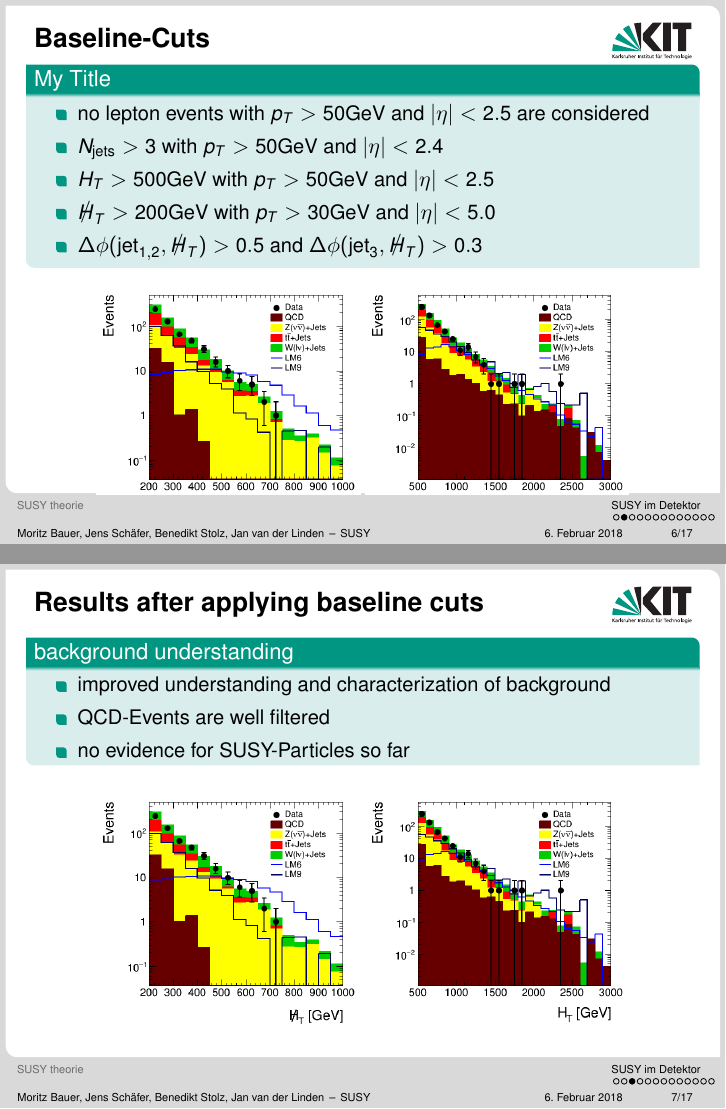
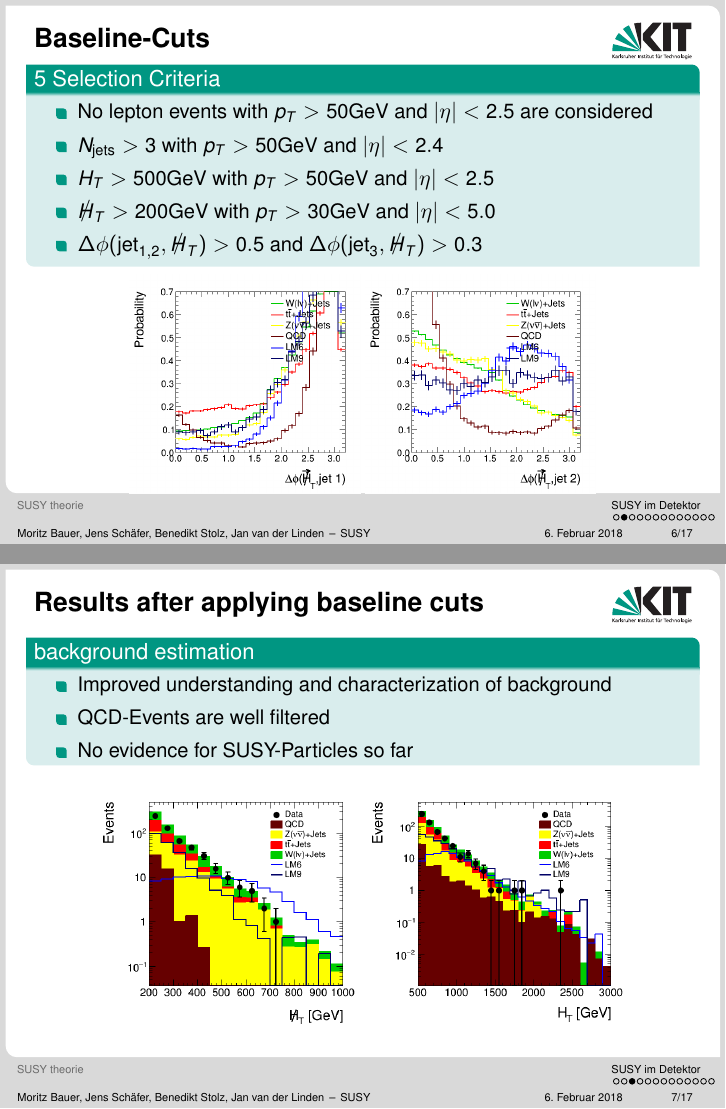
Before and after one commit to JanvanderLinden/TP1-SUSY, LaTeX slides (SUSYVortrag.tex, which reads Section2.tex): pages 6 and 7 of 17, joined at a grey line. Compiled offline with pdfLaTeX.

Commit message:
correct pictures in Section 2, minor headline changes

```diff
--- a/SUSYVortrag.tex
+++ b/SUSYVortrag.tex
@@ -16,9 +16,9 @@
 \usepackage{siunitx}
 \sisetup{detect-weight=true, detect-family=true}
 \usepackage{color}
-\usepackage{todonotes}
-\presetkeys{todonotes}{i		nline}{}
-\usepackage{booktabs}
+%\usepackage{todonotes}
+%\presetkeys{todonotes}{i		nline}{}
+%\usepackage{booktabs}
 \usepackage{listings}
 \usepackage[style=numeric, backend=biber, sorting=ynt]{biblatex}
 
--- a/Section2.tex
+++ b/Section2.tex
@@ -23,9 +23,9 @@
 
 \begin{frame}
 	\frametitle{Baseline-Cuts}
-	\begin{block}{My Title}
+	\begin{block}{5 Selection Criteria}
 		\begin{itemize}
-			\item no lepton events with  $p_T > 50 \si{ GeV}$ and $\lvert\eta\rvert < 2.5$ are considered
+			\item No lepton events with  $p_T > 50 \si{ GeV}$ and $\lvert\eta\rvert < 2.5$ are considered
 			\item $N_{\si{jets}} > 3$ with $p_T > 50 \si{ GeV}$ and $\lvert\eta\rvert < 2.4$
 			\item $H_T > 500\si{GeV}$ with $p_T > 50 \si{ GeV}$ and $\lvert\eta\rvert < 2.5$
 			\item $\slashed{H}_T > 200\si{GeV}$ with $p_T > 30 \si{GeV}$ and $\lvert\eta\rvert < 5.0$
@@ -33,20 +33,21 @@
 		\end{itemize}
 	\end{block}
 
-		\begin{center}
-		\includegraphics[width = 0.4\textwidth]{plots10/hDataVsMC_Mht.png}
-		\includegraphics[width = 0.4\textwidth]{plots10/hDataVsMC_Ht.png}
+	\begin{center}
+		\includegraphics[width = 0.35\textwidth]{plots10/hDeltaPhi1.png}
+		\includegraphics[width = 0.35\textwidth]{plots10/hDeltaPhi2.png}
 	\end{center}
+
 \end{frame}
 
 
 \begin{frame}
 	\frametitle{Results after applying baseline cuts}
-	\begin{block}{background understanding}
+	\begin{block}{background estimation}
 		\begin{itemize}
-			\item improved understanding and characterization of background
+			\item Improved understanding and characterization of background
 			\item QCD-Events are well filtered
-			\item no evidence for SUSY-Particles so far
+			\item No evidence for SUSY-Particles so far
 		\end{itemize}
 	\end{block}
 
```
Also changed, not shown: Section2.tex (4 more changed lines).
